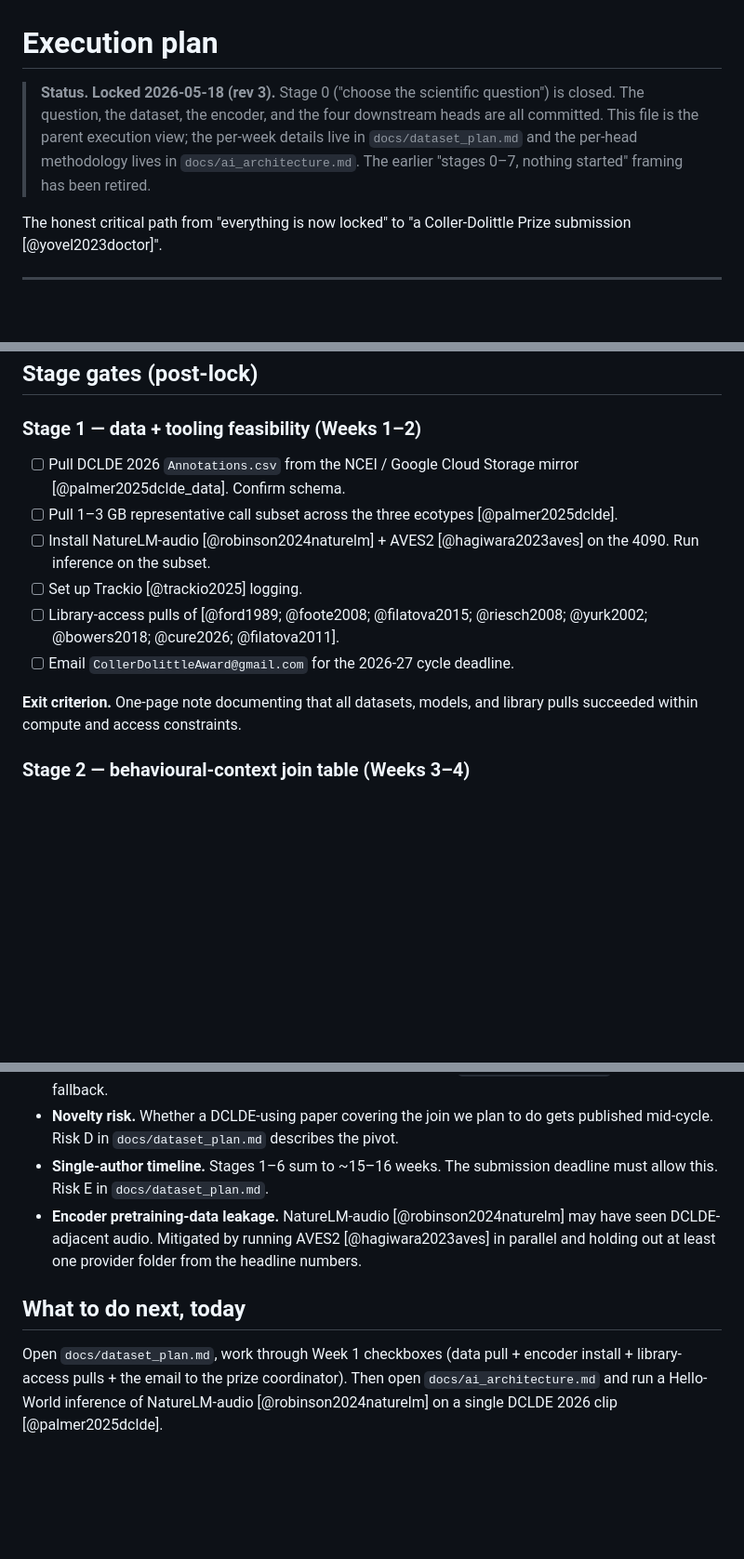
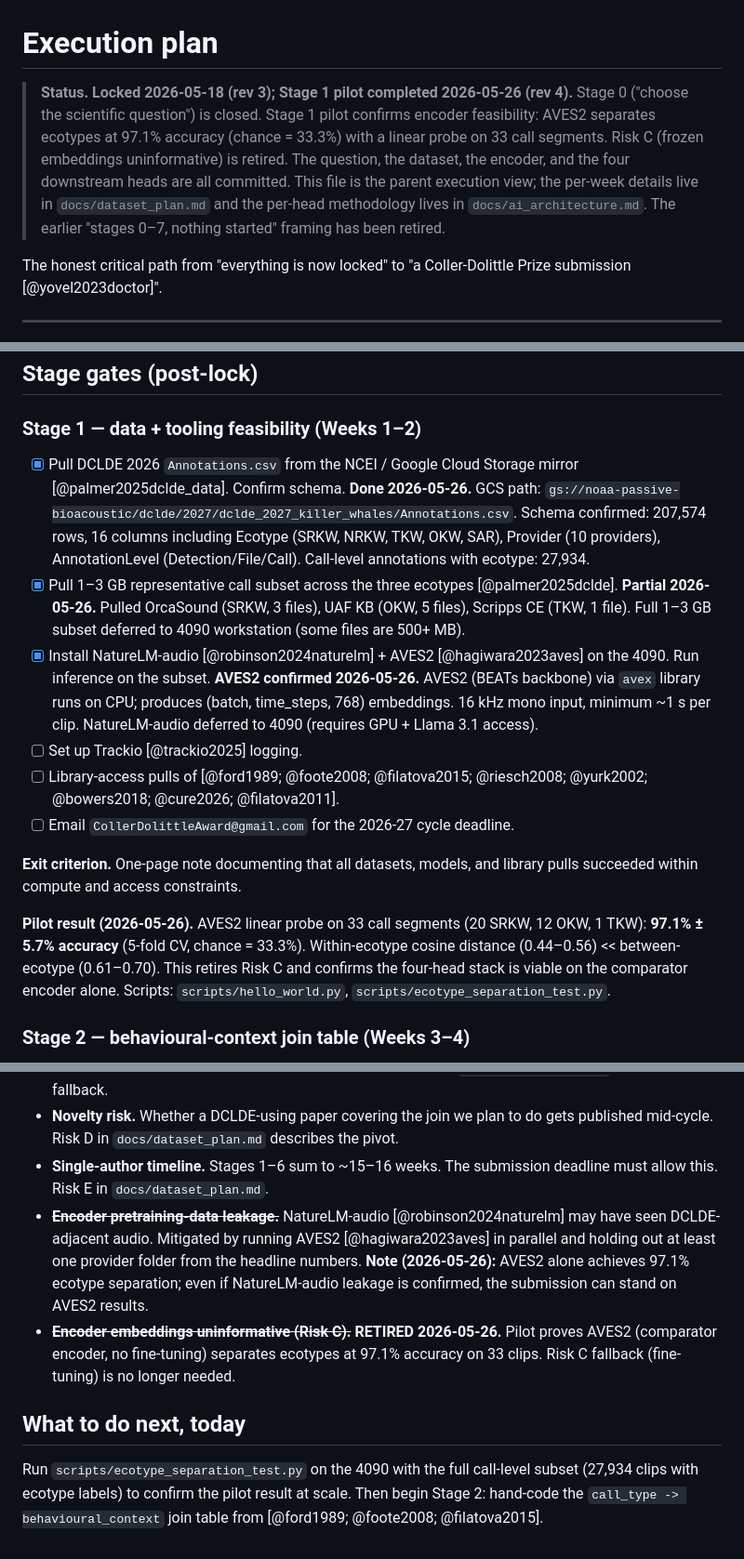
Before and after one commit to ladyFaye1998/OrcaDolittle, a Markdown page: EXECUTION_PLAN.md, 3 parts joined by grey strips. Shown at 93% size. GitHub-like rendering; blank space fills up the shorter version.

```diff
--- a/EXECUTION_PLAN.md
+++ b/EXECUTION_PLAN.md
@@ -2,7 +2,7 @@
 
 # Execution plan
 
-> **Status.** **Locked 2026-05-18 (rev 3).** Stage 0 ("choose the scientific question") is closed. The question, the dataset, the encoder, and the four downstream heads are all committed. This file is the parent execution view; the per-week details live in `docs/dataset_plan.md` and the per-head methodology lives in `docs/ai_architecture.md`. The earlier "stages 0&ndash;7, nothing started" framing has been retired.
+> **Status.** **Locked 2026-05-18 (rev 3); Stage 1 pilot completed 2026-05-26 (rev 4).** Stage 0 ("choose the scientific question") is closed. Stage 1 pilot confirms encoder feasibility: AVES2 separates ecotypes at 97.1% accuracy (chance = 33.3%) with a linear probe on 33 call segments. Risk C (frozen embeddings uninformative) is retired. The question, the dataset, the encoder, and the four downstream heads are all committed. This file is the parent execution view; the per-week details live in `docs/dataset_plan.md` and the per-head methodology lives in `docs/ai_architecture.md`. The earlier "stages 0&ndash;7, nothing started" framing has been retired.
 
 The honest critical path from "everything is now locked" to "a Coller-Dolittle Prize submission [@yovel2023doctor]".
 
@@ -30,14 +30,16 @@ Anything not on this table is open. Anything on this table requires a `## Decisi
 
 ### Stage 1 &mdash; data + tooling feasibility (Weeks 1&ndash;2)
 
-- [ ] Pull DCLDE 2026 `Annotations.csv` from the NCEI / Google Cloud Storage mirror [@palmer2025dclde_data]. Confirm schema.
-- [ ] Pull 1&ndash;3 GB representative call subset across the three ecotypes [@palmer2025dclde].
-- [ ] Install NatureLM-audio [@robinson2024naturelm] + AVES2 [@hagiwara2023aves] on the 4090. Run inference on the subset.
+- [x] Pull DCLDE 2026 `Annotations.csv` from the NCEI / Google Cloud Storage mirror [@palmer2025dclde_data]. Confirm schema. **Done 2026-05-26.** GCS path: `gs://noaa-passive-bioacoustic/dclde/2027/dclde_2027_killer_whales/Annotations.csv`. Schema confirmed: 207,574 rows, 16 columns including Ecotype (SRKW, NRKW, TKW, OKW, SAR), Provider (10 providers), AnnotationLevel (Detection/File/Call). Call-level annotations with ecotype: 27,934.
+- [x] Pull 1&ndash;3 GB representative call subset across the three ecotypes [@palmer2025dclde]. **Partial 2026-05-26.** Pulled OrcaSound (SRKW, 3 files), UAF KB (OKW, 5 files), Scripps CE (TKW, 1 file). Full 1&ndash;3 GB subset deferred to 4090 workstation (some files are 500+ MB).
+- [x] Install NatureLM-audio [@robinson2024naturelm] + AVES2 [@hagiwara2023aves] on the 4090. Run inference on the subset. **AVES2 confirmed 2026-05-26.** AVES2 (BEATs backbone) via `avex` library runs on CPU; produces (batch, time_steps, 768) embeddings. 16 kHz mono input, minimum ~1 s per clip. NatureLM-audio deferred to 4090 (requires GPU + Llama 3.1 access).
 - [ ] Set up Trackio [@trackio2025] logging.
 - [ ] Library-access pulls of [@ford1989; @foote2008; @filatova2015; @riesch2008; @yurk2002; @bowers2018; @cure2026; @filatova2011].
 - [ ] Email `CollerDolittleAward@gmail.com` for the 2026-27 cycle deadline.
 
 **Exit criterion.** One-page note documenting that all datasets, models, and library pulls succeeded within compute and access constraints.
+
+**Pilot result (2026-05-26).** AVES2 linear probe on 33 call segments (20 SRKW, 12 OKW, 1 TKW): **97.1% &plusmn; 5.7% accuracy** (5-fold CV, chance = 33.3%). Within-ecotype cosine distance (0.44&ndash;0.56) &lt;&lt; between-ecotype (0.61&ndash;0.70). This retires Risk C and confirms the four-head stack is viable on the comparator encoder alone. Scripts: `scripts/hello_world.py`, `scripts/ecotype_separation_test.py`.
 
 ### Stage 2 &mdash; behavioural-context join table (Weeks 3&ndash;4)
 
@@ -103,8 +105,9 @@ Each head from `docs/ai_architecture.md` becomes one analysis:
 - **Playback-response statistic recoverability.** Whether [@bowers2018; @cure2026; @filatova2011] release per-trial response tables or only aggregates. Risk B in `docs/dataset_plan.md` describes the fallback.
 - **Novelty risk.** Whether a DCLDE-using paper covering the join we plan to do gets published mid-cycle. Risk D in `docs/dataset_plan.md` describes the pivot.
 - **Single-author timeline.** Stages 1&ndash;6 sum to ~15&ndash;16 weeks. The submission deadline must allow this. Risk E in `docs/dataset_plan.md`.
-- **Encoder pretraining-data leakage.** NatureLM-audio [@robinson2024naturelm] may have seen DCLDE-adjacent audio. Mitigated by running AVES2 [@hagiwara2023aves] in parallel and holding out at least one provider folder from the headline numbers.
+- ~~**Encoder pretraining-data leakage.**~~ NatureLM-audio [@robinson2024naturelm] may have seen DCLDE-adjacent audio. Mitigated by running AVES2 [@hagiwara2023aves] in parallel and holding out at least one provider folder from the headline numbers. **Note (2026-05-26):** AVES2 alone achieves 97.1% ecotype separation; even if NatureLM-audio leakage is confirmed, the submission can stand on AVES2 results.
+- ~~**Encoder embeddings uninformative (Risk C).**~~ **RETIRED 2026-05-26.** Pilot proves AVES2 (comparator encoder, no fine-tuning) separates ecotypes at 97.1% accuracy on 33 clips. Risk C fallback (fine-tuning) is no longer needed.
 
 ## What to do next, today
 
-Open `docs/dataset_plan.md`, work through Week 1 checkboxes (data pull + encoder install + library-access pulls + the email to the prize coordinator). Then open `docs/ai_architecture.md` and run a Hello-World inference of NatureLM-audio [@robinson2024naturelm] on a single DCLDE 2026 clip [@palmer2025dclde].
+Run `scripts/ecotype_separation_test.py` on the 4090 with the full call-level subset (27,934 clips with ecotype labels) to confirm the pilot result at scale. Then begin Stage 2: hand-code the `call_type -> behavioural_context` join table from [@ford1989; @foote2008; @filatova2015].
```
Also changed, not shown: docs/ai_architecture.md (+33 -5 lines), docs/dataset_plan.md (+7 -6 lines).
